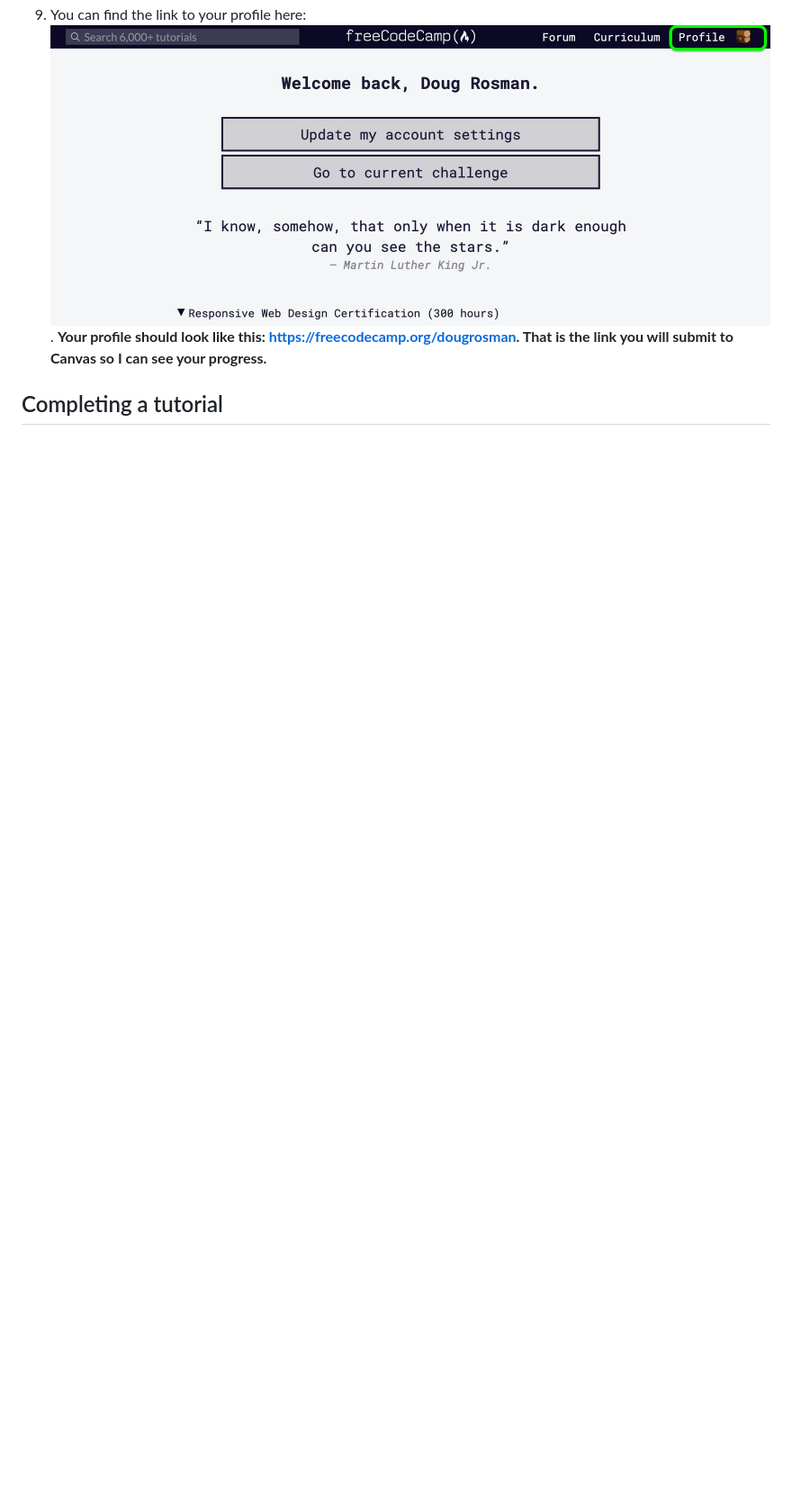
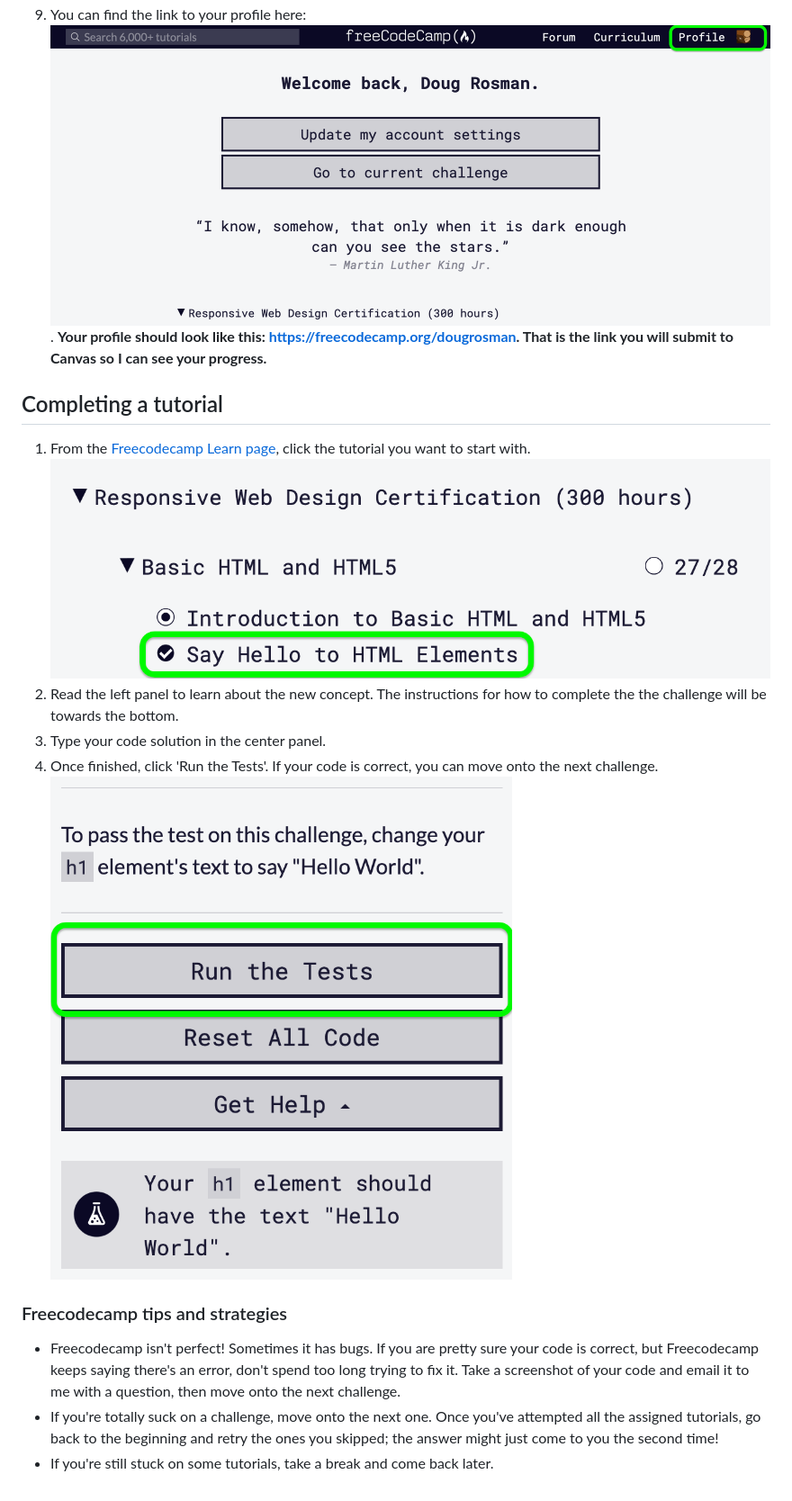
Before and after one commit to dougrosman/webdev1-sp21, a Markdown page: guides/freecodecamp.md, the part around the change. Shown: that part at 90% size. Drawn GitHub-style; pictures changed too: guides/images/fcc-run-the-tests.png (added), guides/images/fcc-tutorial-link.png (added); blank space fills up the shorter version.

Commit message:
update freecodecamp guide

```diff
--- a/guides/freecodecamp.md
+++ b/guides/freecodecamp.md
@@ -22,3 +22,16 @@ Freecodecamp.org has a number of free coding tutorials we'll be using to practic
 
 
 ## Completing a tutorial
+
+1. From the [Freecodecamp Learn page](https://www.freecodecamp.org/learn), click the tutorial you want to start with.
+![Freecodecamp tutorial link](images/fcc-tutorial-link.png)
+2. Read the left panel to learn about the new concept. The instructions for how to complete the the challenge will be towards the bottom.
+3. Type your code solution in the center panel.
+4. Once finished, click 'Run the Tests'. If your code is correct, you can move onto the next challenge.
+![Freecodecamp run the test](images/fcc-run-the-tests.png)
+
+### Freecodecamp tips and strategies
+
+* Freecodecamp isn't perfect! Sometimes it has bugs. If you are pretty sure your code is correct, but Freecodecamp keeps saying there's an error, don't spend too long trying to fix it. Take a screenshot of your code and email it to me with a question, then move onto the next challenge.
+* If you're totally suck on a challenge, move onto the next one. Once you've attempted all the assigned tutorials, go back to the beginning and retry the ones you skipped; the answer might just come to you the second time!
+* If you're still stuck on some tutorials, take a break and come back later.
```
